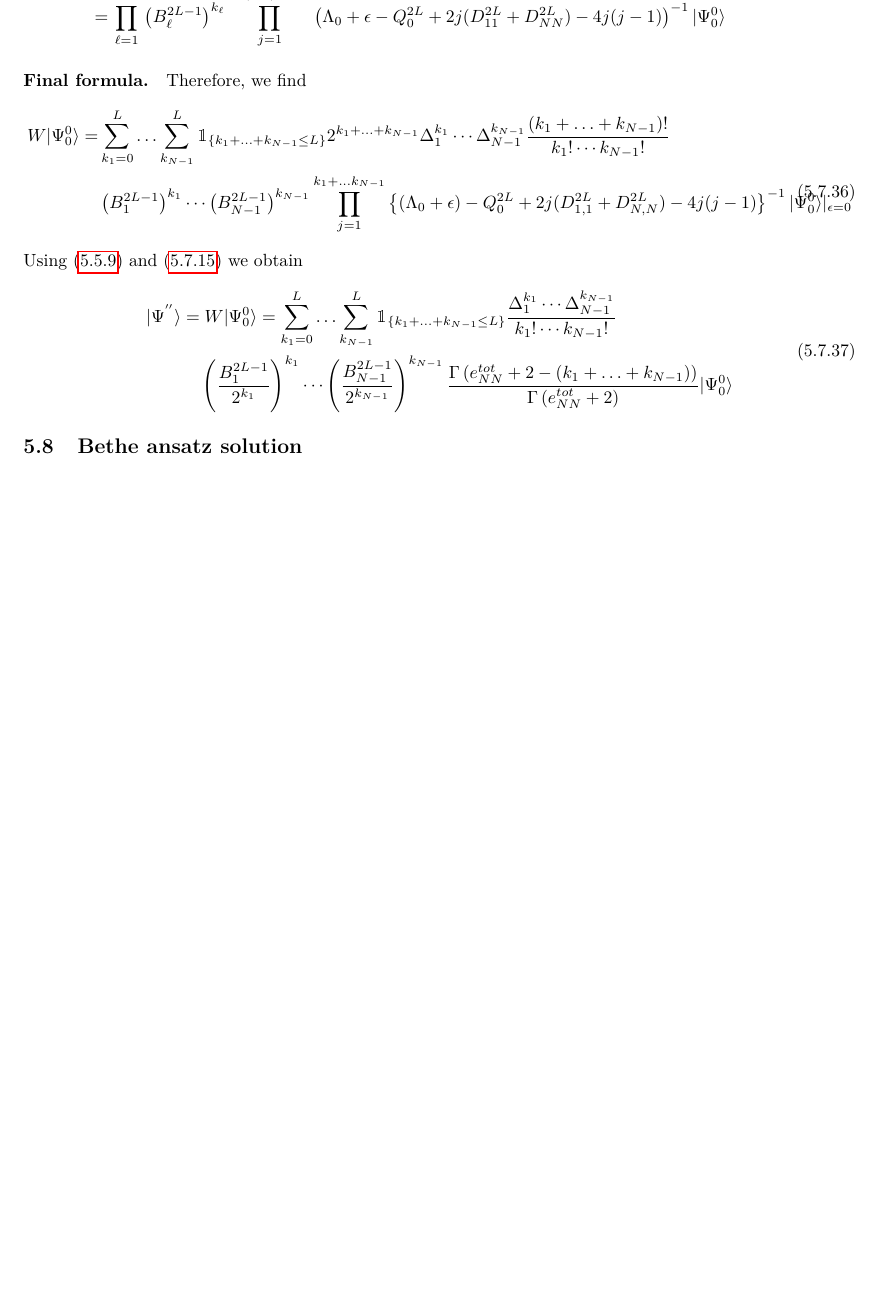
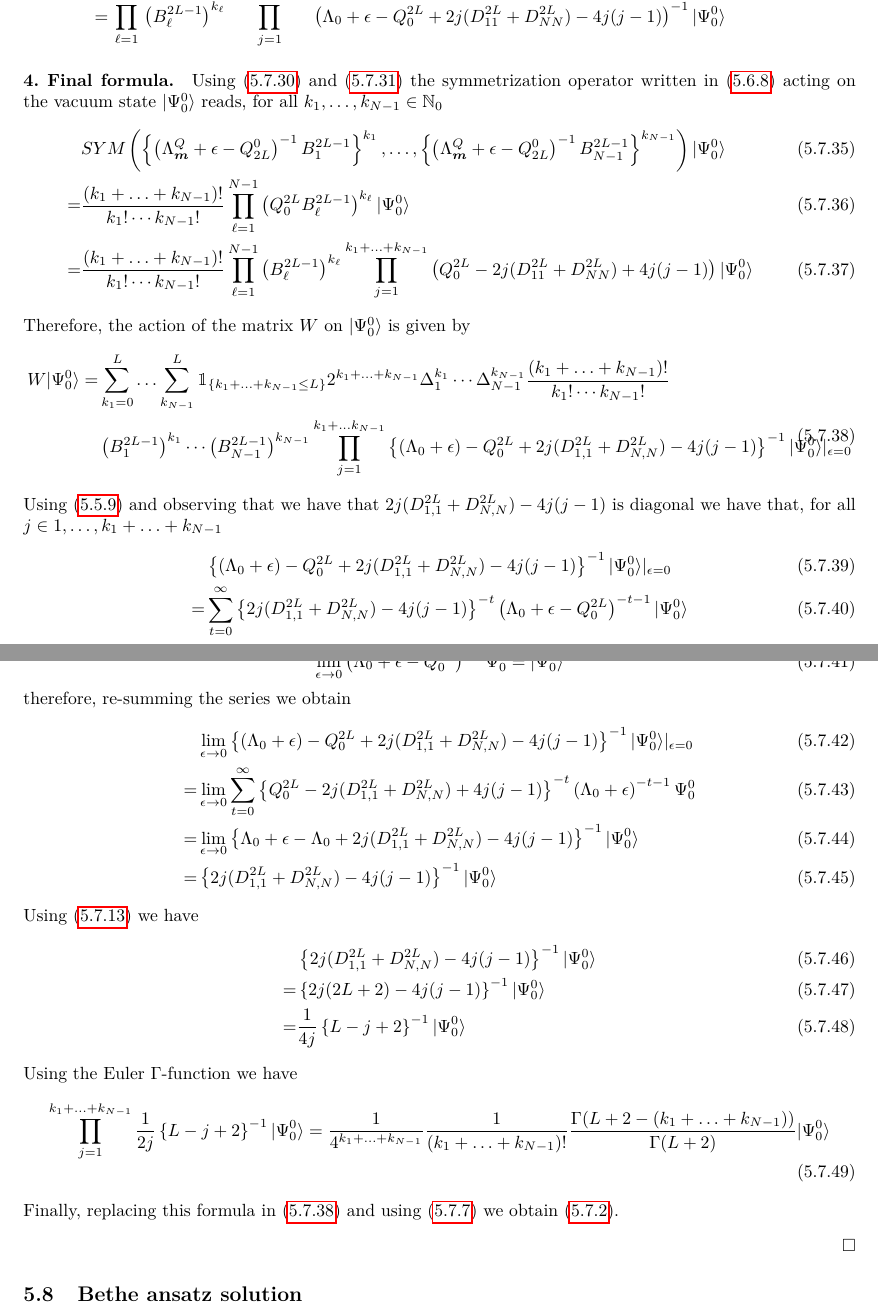
Before and after one commit to rfrassek/stirring, a LaTeX paper (main.tex): part of page 42 of 56 before the commit and two parts of pages 42 and 43 of 56 after it, the two joined at a grey line, cut so that both start at the same text, the shorter picture padded with empty space. Compiled offline with pdfLaTeX.

Commit message:
W-steady-proof

```diff
--- a/main.tex
+++ b/main.tex
@@ -2602,20 +2598,60 @@ As a consequence of \eqref{veryUsefulSeries} and of \eqref{Two-Relation}, it is
 %\begin{equation}
 	%\binom{k_{1}+\ldots+k_{N-1}}{k_{1},\ldots,k_{N-1}}=\frac{	(k_{1}+\ldots+k_{N-1})!}{k_{1}!\cdots k_{N-1}}
 %\end{equation}
-\paragraph{Final formula.} Therefore, we find
-\begin{equation}
+\paragraph{4. Final formula.} Using \eqref{Commutativity-Gained} and \eqref{k-times-QB} the symmetrization operator written in \eqref{W-charges-Bad} acting on the vacuum state $|\Psi_{0}^{0}\rangle$ reads, for all $k_{1},\ldots,k_{N-1}\in\mathbb{N}_{0}$
+\begin{align}
+	&SYM\left(\left\{\left(\Lambda_{\bm{m}}^{Q}+\epsilon-Q_{2L}^{0}\right)^{-1}B_{1}^{2L-1}\right\}^{k_{1}},\ldots,\left\{\left(\Lambda_{\bm{m}}^{Q}+\epsilon-Q_{2L}^{0}\right)^{-1}B_{N-1}^{2L-1}\right\}^{k_{N-1}}\right)
+	|\Psi_{0}^{0}\rangle
+	\\=&\frac{	(k_{1}+\ldots+k_{N-1})!}{k_{1}!\cdots k_{N-1}!}	\prod_{\ell=1}^{N-1}\left(Q_{0}^{2L}B_{\ell}^{2L-1}\right)^{k_{\ell}}|\Psi_{0}^{0}\rangle
+	\\=&\frac{	(k_{1}+\ldots+k_{N-1})!}{k_{1}!\cdots k_{N-1}!}\prod_{\ell=1}^{N-1}\left(B_{\ell}^{2L-1}\right)^{k_{\ell}}\prod_{j=1}^{k_{1}+\ldots+k_{N-1}}\left(Q_{0}^{2L}-2j(D_{11}^{2L}+D_{NN}^{2L})+4j(j-1)\right)|\Psi_{0}^{0}\rangle
+\end{align}
+Therefore, the action of the matrix $W$ on $|\Psi_{0}^{0}\rangle$ is given by
+\begin{equation}\label{intermediate-W-ss}
 	\begin{split}
 		W|\Psi_{0}^{0}\rangle =&\sum_{k_{1}=0}^{L}\ldots\sum_{k_{N-1}}^{L}\mathbbm{1}_{\{k_{1}+\ldots+k_{N-1}\leq L\}}2^{k_{1}+\ldots+k_{N-1}}\Delta_{1}^{k_{1}}\cdots \Delta_{N-1}^{k_{N-1}}\frac{	(k_{1}+\ldots+k_{N-1})!}{k_{1}!\cdots k_{N-1}!}\\&
 		\left(B_{1}^{2L-1}\right)^{k_{1}}\cdots\left( B_{N-1}^{2L-1}\right)^{k_{N-1}}\prod_{j=1}^{k_{1}+\ldots k_{N-1}}\left\{(\Lambda_{0}+\epsilon)-Q_{0}^{2L}+2j(D_{1,1}^{2L}+D_{N,N}^{2L})-4j(j-1)\right\}^{-1}|\Psi_{0}^{0}\rangle|_{\epsilon=0}
 	\end{split}
 \end{equation}
-Using \eqref{veryUsefulSeries} and \eqref{Diagonal-Q-void} we obtain
-\begin{equation}
-	\begin{split}
-		|\Psi^{''}\rangle=&	\;W|\Psi_{0}^{0}\rangle =\sum_{k_{1}=0}^{L}\ldots\sum_{k_{N-1}}^{L}\mathbbm{1}_{\{k_{1}+\ldots+k_{N-1}\leq L\}}\frac{\Delta_{1}^{k_{1}}\cdots \Delta_{N-1}^{k_{N-1}}}{k_{1}!\cdots k_{N-1}!}\\&
-		\left(\frac{B_{1}^{2L-1}}{2^{k_{1}}}\right)^{k_{1}}\cdots\left( \frac{B_{N-1}^{2L-1}}{2^{k_{N-1}}}\right)^{k_{N-1}}\frac{\Gamma\left(e_{NN}^{tot}+2-(k_{1}+\ldots+k_{N-1})\right)}{\Gamma\left(e_{NN}^{tot}+2\right)}|\Psi_{0}^{0}\rangle
-	\end{split}
-\end{equation}
+Using \eqref{veryUsefulSeries} and observing that  we have that $2j(D_{1,1}^{2L}+D_{N,N}^{2L})-4j(j-1)$ is diagonal we have that, for all $j\in{1,\ldots,k_{1}+\ldots+k_{N-1}}$
+\begin{align}
+&\left\{(\Lambda_{0}+\epsilon)-Q_{0}^{2L}+2j(D_{1,1}^{2L}+D_{N,N}^{2L})-4j(j-1)\right\}^{-1}|\Psi_{0}^{0}\rangle|_{\epsilon=0}\\=&
+\sum_{t=0}^{\infty}\left\{2j(D_{1,1}^{2L}+D_{N,N}^{2L})-4j(j-1)\right\}^{-t}\left(\Lambda_{0}+\epsilon-Q_{0}^{2L}\right)^{-t-1}|\Psi_{0}^{0}\rangle
+\end{align}
+We observe that
+\begin{equation}
+	\lim_{\epsilon\to 0}\left(\Lambda_{0}+\epsilon-Q_{0}^{2L}\right)^{-1}\Psi_{0}^{0}=|\Psi_{0}^{0}\rangle
+\end{equation}
+therefore, re-summing the series we obtain
+\begin{align}
+	&\lim_{\epsilon\to 0}\left\{(\Lambda_{0}+\epsilon)-Q_{0}^{2L}+2j(D_{1,1}^{2L}+D_{N,N}^{2L})-4j(j-1)\right\}^{-1}|\Psi_{0}^{0}\rangle|_{\epsilon=0}
+	\\=&
+	\lim_{\epsilon\to 0}\sum_{t=0}^{\infty}\left\{Q_{0}^{2L}-2j(D_{1,1}^{2L}+D_{N,N}^{2L})+4j(j-1)\right\}^{-t}\left(\Lambda_{0}+\epsilon\right)^{-t-1}\Psi_{0}^{0}
+	\\=&
+	\lim_{\epsilon\to 0}\left\{\Lambda_{0}+\epsilon-\Lambda_{0}+2j(D_{1,1}^{2L}+D_{N,N}^{2L})-4j(j-1)\right\}^{-1}|\Psi_{0}^{0}\rangle
+	\\=&
+	\left\{2j(D_{1,1}^{2L}+D_{N,N}^{2L})-4j(j-1)\right\}^{-1}|\Psi_{0}^{0}\rangle
+\end{align}
+Using \eqref{Dii-ref} we have
+\begin{align}
+	&\left\{2j(D_{1,1}^{2L}+D_{N,N}^{2L})-4j(j-1)\right\}^{-1}|\Psi_{0}^{0}\rangle
+	\\=&\left\{2j(2L+2)-4j(j-1)\right\}^{-1}|\Psi_{0}^{0}\rangle
+	\\=&
+	\frac{1}{4j}\left\{L-j+2\right\}^{-1}|\Psi_{0}^{0}\rangle
+\end{align}
+Using the Euler $\Gamma$-function we have
+\begin{align}
+\prod_{j=1}^{k_{1}+\ldots+k_{N-1}}\frac{1}{2j}\left\{L-j+2\right\}^{-1}|\Psi_{0}^{0}\rangle=\frac{1}{4^{k_{1}+\ldots+k_{N-1}}}\frac{1}{(k_{1}+\ldots+k_{N-1})!}\frac{\Gamma(L+2-(k_{1}+\ldots+k_{N-1}))}{\Gamma(L+2)}|\Psi_{0}^{0}\rangle
+\end{align}
+Finally, replacing this formula in \eqref{intermediate-W-ss} and using \eqref{eNN-action} we obtain \eqref{SteadyState-W-Good}.
+\begin{flushright}
+	$\square$
+\end{flushright}
+%\begin{equation}
+%	\begin{split}
+%		|\Psi^{''}\rangle=&	\;W|\Psi_{0}^{0}\rangle =\sum_{k_{1}=0}^{L}\ldots\sum_{k_{N-1}}^{L}\mathbbm{1}_{\{k_{1}+\ldots+k_{N-1}\leq L\}}\frac{\Delta_{1}^{k_{1}}\cdots \Delta_{N-1}^{k_{N-1}}}{k_{1}!\cdots k_{N-1}!}\\&
+%		\left(\frac{B_{1}^{2L-1}}{2^{k_{1}}}\right)^{k_{1}}\cdots\left( \frac{B_{N-1}^{2L-1}}{2^{k_{N-1}}}\right)^{k_{N-1}}\frac{\Gamma\left(e_{NN}^{tot}+2-(k_{1}+\ldots+k_{N-1})\right)}{\Gamma\left(e_{NN}^{tot}+2\right)}|\Psi_{0}^{0}\rangle
+%	\end{split}
+%\end{equation}
 \begin{comment}
 We do not write the full proof, but only the result for the first non-trivial case, i.e. a chain of length $L=2$ with $N=3$ species. We set $3$ as the empty species.
 \paragraph{Steady state for a $L=2$ and $N=3$ chain}
```
Also changed, not shown: main.tex (34 more changed lines).
